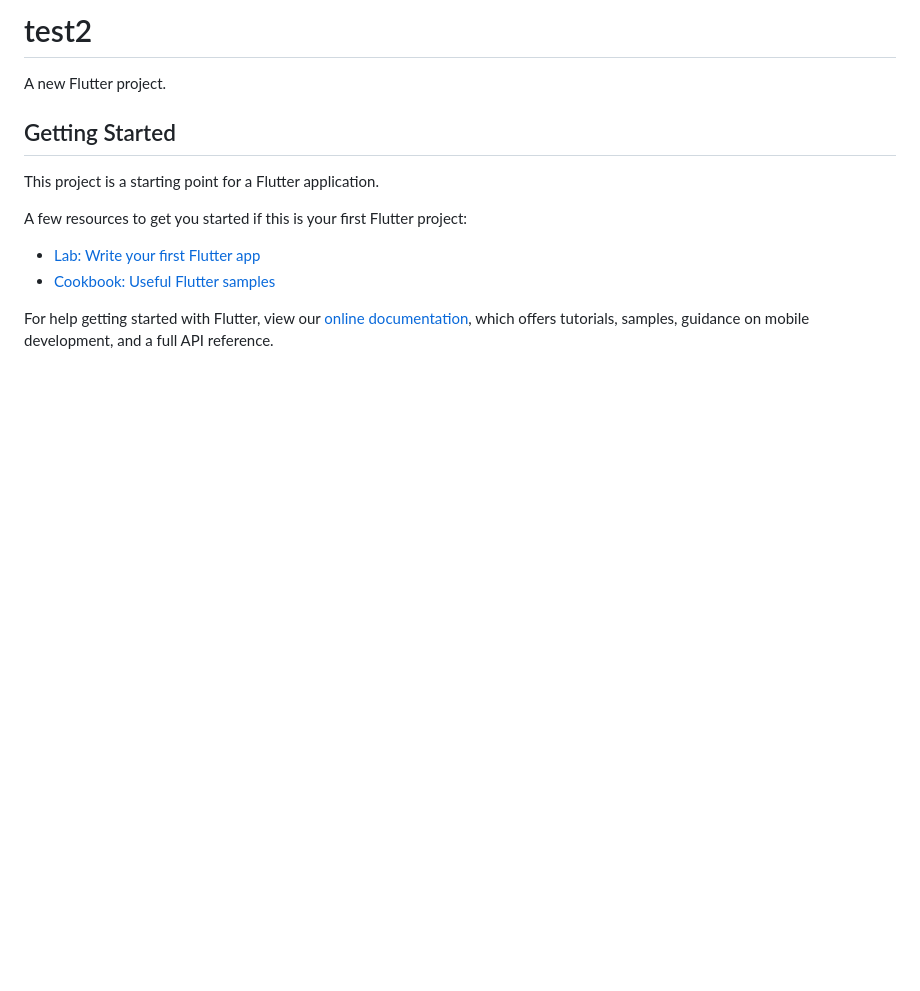
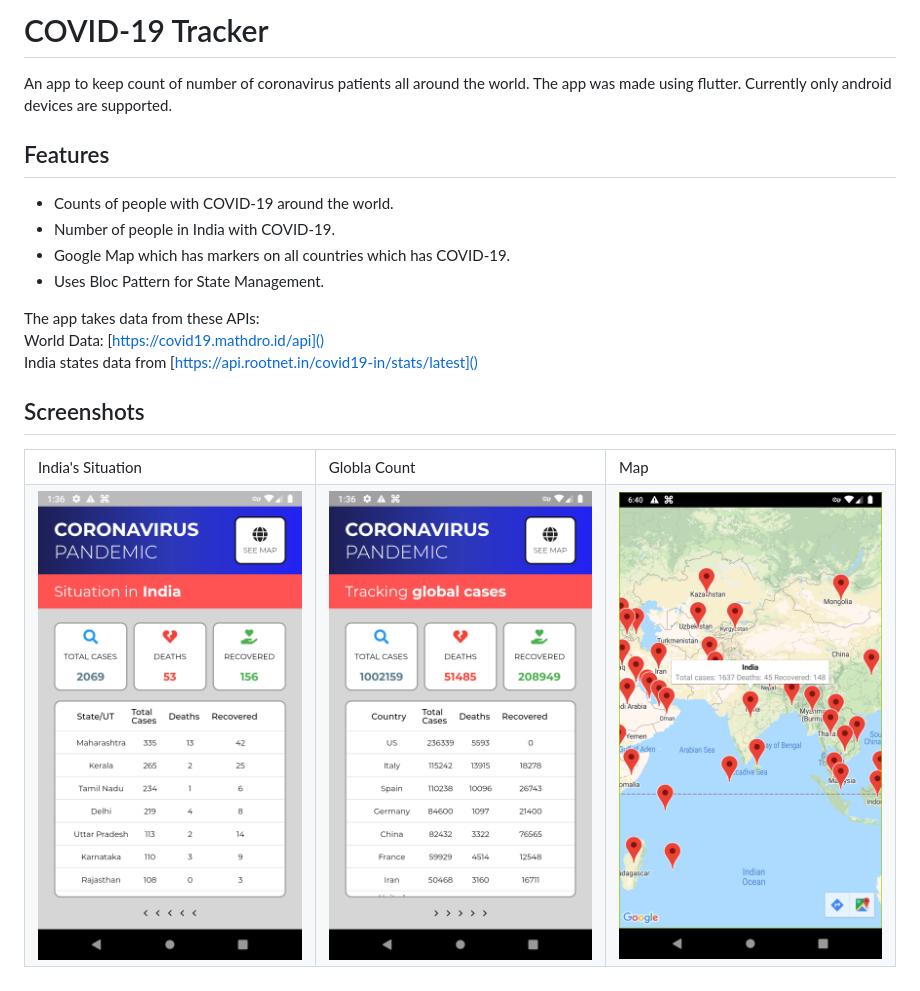
Before and after one commit to ssreeramj/covid19-tracker-flutter, a Markdown page: README.md, the part around the change. GitHub-like rendering; pictures changed too: images/global_page.png (added), images/india_page.png (added), images/map.png (added); blank space fills up the shorter version.

```diff
--- a/README.md
+++ b/README.md
@@ -1,16 +1,28 @@
-# test2
+# COVID-19 Tracker
 
-A new Flutter project.
+An app to keep count of number of coronavirus patients all around the world. The app was made using flutter. Currently only android devices are supported.
 
-## Getting Started
+## Features
+* Counts of people with COVID-19 around the world.
+* Number of people in India with COVID-19.
+* Google Map which has markers on all countries which has COVID-19.
+* Uses Bloc Pattern for State Management.
 
-This project is a starting point for a Flutter application.
+The app takes data from these APIs: <br>
+World Data: [https://covid19.mathdro.id/api]() <br>
+India states data from [https://api.rootnet.in/covid19-in/stats/latest]()
 
-A few resources to get you started if this is your first Flutter project:
+## Screenshots
 
-- [Lab: Write your first Flutter app](https://flutter.dev/docs/get-started/codelab)
-- [Cookbook: Useful Flutter samples](https://flutter.dev/docs/cookbook)
-
-For help getting started with Flutter, view our
-[online documentation](https://flutter.dev/docs), which offers tutorials,
-samples, guidance on mobile development, and a full API reference.
+<table>
+  <tr>
+    <td>India's Situation</td>
+     <td>Globla Count</td>
+     <td>Map</td>
+  </tr>
+  <tr>
+    <td><img src="images/india_page.png" width=270 height=480></td>
+    <td><img src="images/global_page.png" width=270 height=480></td>
+    <td><img src="images/map.png" width=270 height=480></td>
+  </tr>
+ </table>
```
